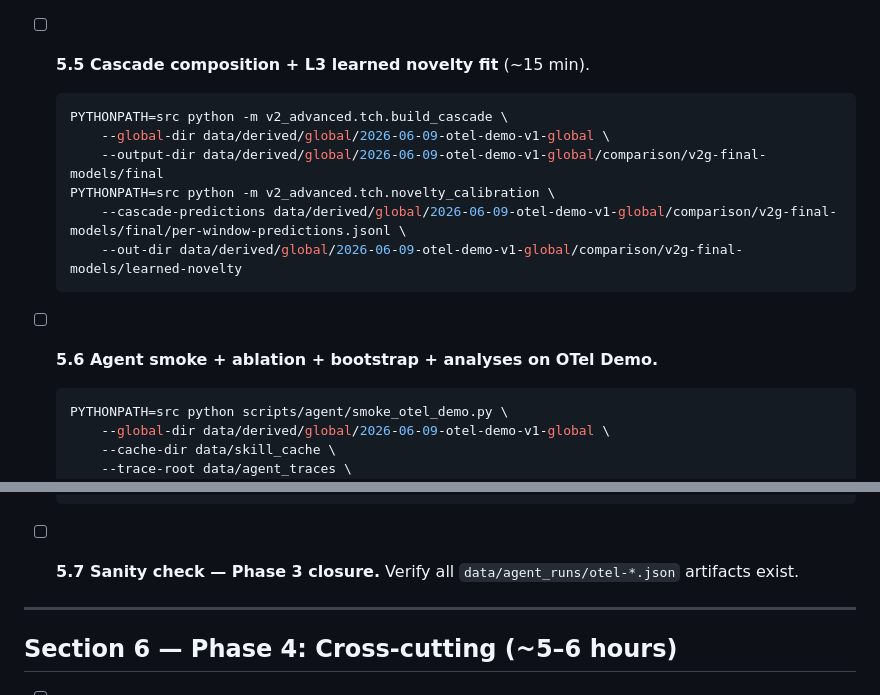
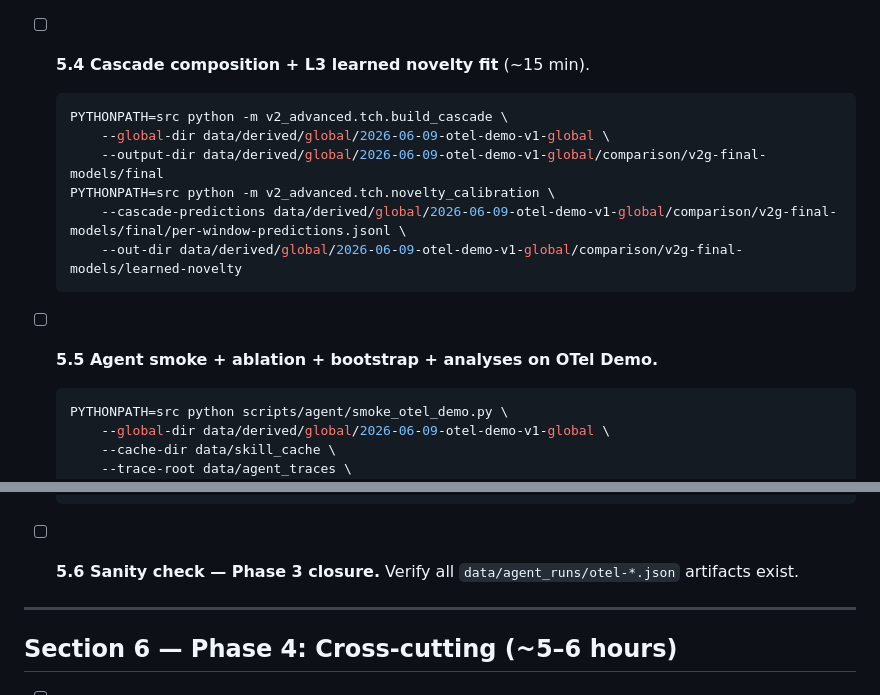
Before and after one commit to 17YuvrajSehgal/JiraAndLogs, a Markdown page: TODO.md, 2 parts joined by grey strips. Rendered like a GitHub page.

````diff
--- a/TODO.md
+++ b/TODO.md
@@ -603,7 +644,7 @@ at fit time, so §5.0 below must run before §5.4 (cascade).
   `--pretrained-weights-dir` flag; deferred for v1 in favor of the
   L1-retrained closure).
 
-- [ ] **5.5 Cascade composition + L3 learned novelty fit** (~15 min).
+- [ ] **5.4 Cascade composition + L3 learned novelty fit** (~15 min).
   ```bash
   PYTHONPATH=src python -m v2_advanced.tch.build_cascade \
       --global-dir data/derived/global/2026-06-09-otel-demo-v1-global \
@@ -613,7 +654,7 @@ at fit time, so §5.0 below must run before §5.4 (cascade).
       --out-dir data/derived/global/2026-06-09-otel-demo-v1-global/comparison/v2g-final-models/learned-novelty
   ```
 
-- [ ] **5.6 Agent smoke + ablation + bootstrap + analyses on OTel Demo.**
+- [ ] **5.5 Agent smoke + ablation + bootstrap + analyses on OTel Demo.**
   ```bash
   PYTHONPATH=src python scripts/agent/smoke_otel_demo.py \
       --global-dir data/derived/global/2026-06-09-otel-demo-v1-global \
@@ -642,7 +683,7 @@ at fit time, so §5.0 below must run before §5.4 (cascade).
       --output data/agent_runs/otel-failure-categories.json
   ```
 
-- [ ] **5.7 Sanity check — Phase 3 closure.** Verify all
+- [ ] **5.6 Sanity check — Phase 3 closure.** Verify all
   `data/agent_runs/otel-*.json` artifacts exist.
 
 ---
````
Also changed, not shown: other parts of TODO.md (+87 -46 lines).
